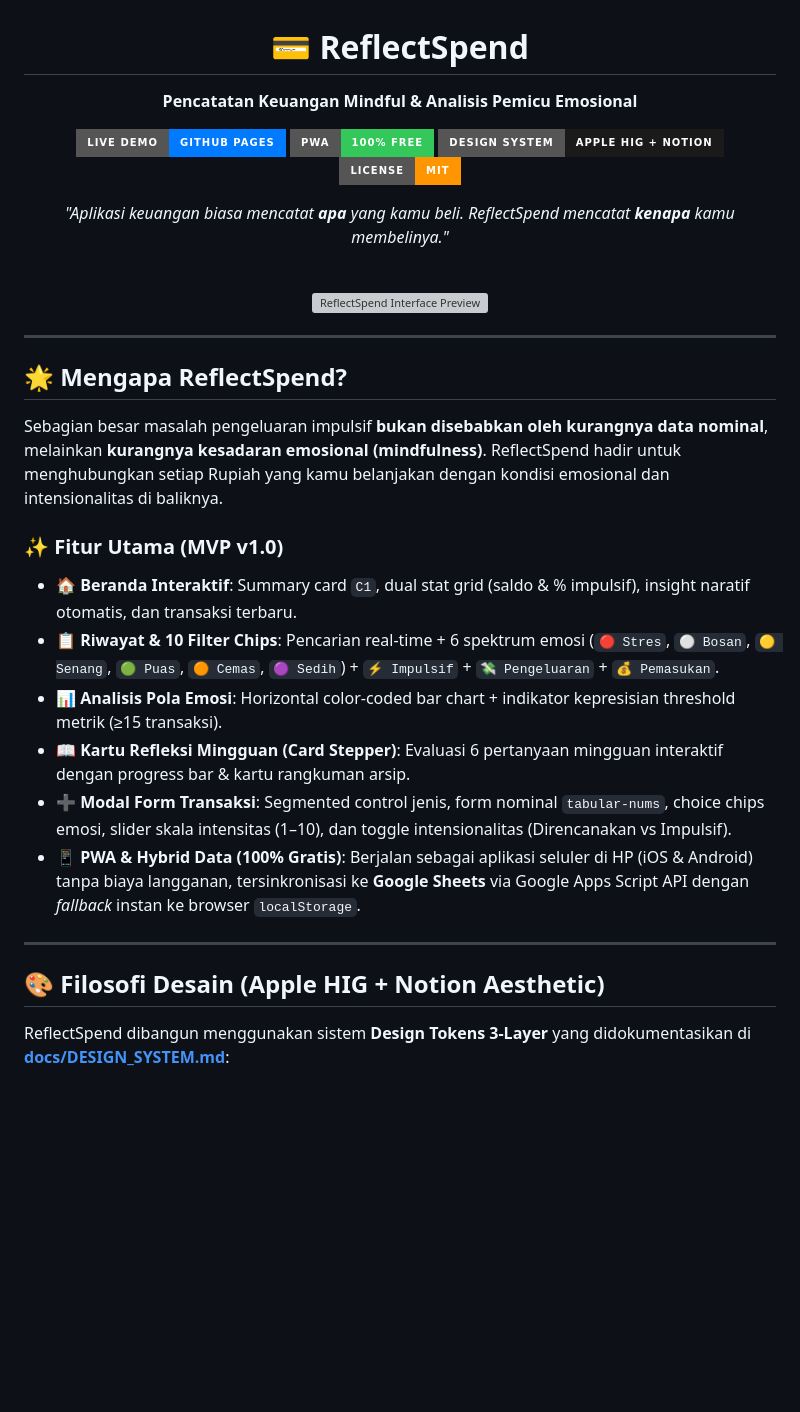
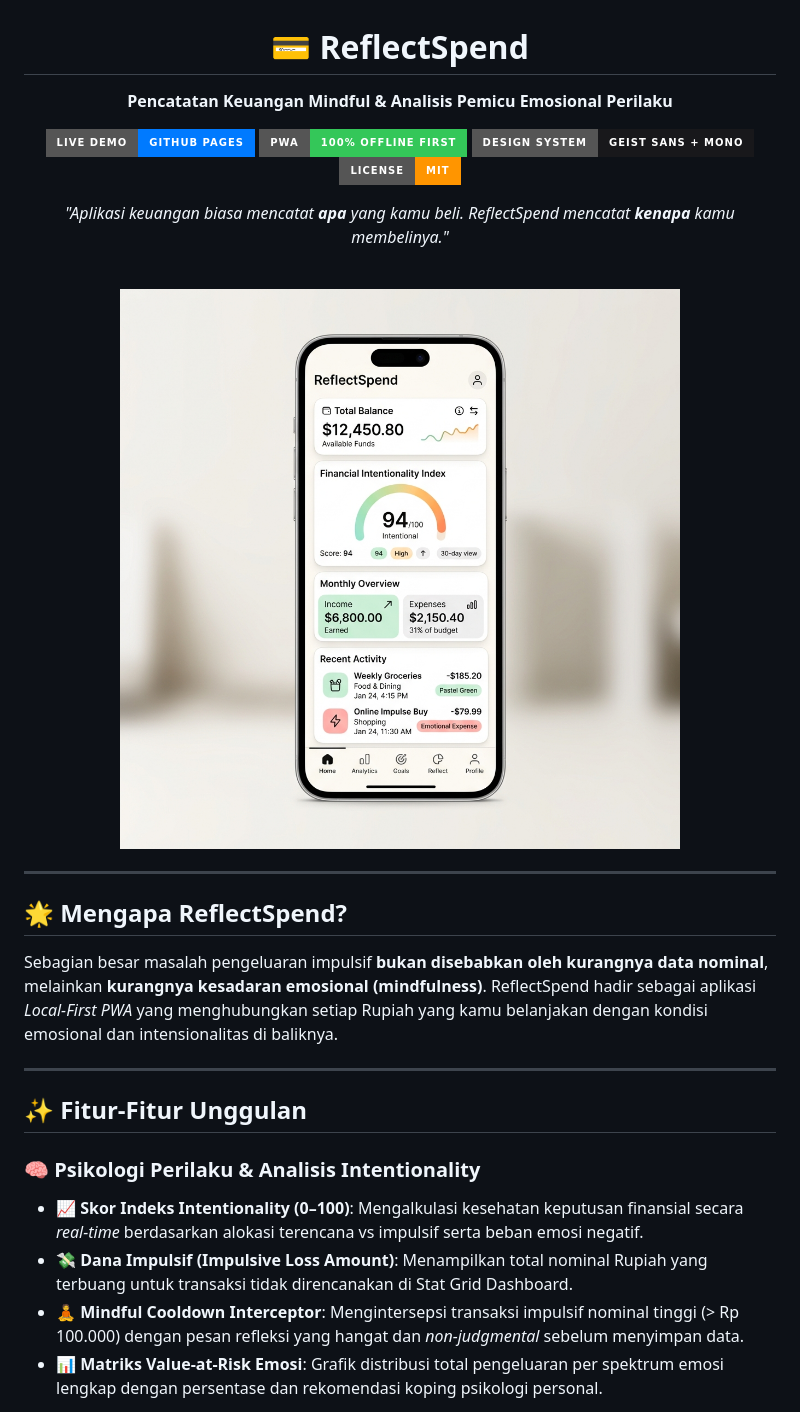
Before and after one commit to iamdyjo/ReflectSpend, a Markdown page: README.md, the part around the change printed below. GitHub-like rendering; pictures changed too: assets/reflectspend-ui-preview.png (added); badges without logos; blank space fills up the shorter version; grey boxes are pictures that could not be loaded.

```diff
--- a/README.md
+++ b/README.md
@@ -1,12 +1,12 @@
 <div align="center">
 
   <h1>💳 ReflectSpend</h1>
-  <p><strong>Pencatatan Keuangan Mindful & Analisis Pemicu Emosional</strong></p>
+  <p><strong>Pencatatan Keuangan Mindful & Analisis Pemicu Emosional Perilaku</strong></p>
 
   <p>
     <a href="https://iamdyjo.github.io/ReflectSpend/"><img src="https://img.shields.io/badge/Live_Demo-GitHub_Pages-007AFF?style=for-the-badge&logo=github" alt="Live Demo"></a>
-    <a href="manifest.json"><img src="https://img.shields.io/badge/PWA-100%25_Free-34C759?style=for-the-badge&logo=pwa" alt="PWA Support"></a>
-    <a href="docs/DESIGN_SYSTEM.md"><img src="https://img.shields.io/badge/Design_System-Apple_HIG_%2B_Notion-1A1A1A?style=for-the-badge" alt="Design System"></a>
+    <a href="manifest.json"><img src="https://img.shields.io/badge/PWA-100%25_Offline_First-34C759?style=for-the-badge&logo=pwa" alt="PWA Support"></a>
+    <a href="docs/DESIGN_SYSTEM.md"><img src="https://img.shields.io/badge/Design_System-Geist_Sans_%2B_Mono-18181B?style=for-the-badge" alt="Design System"></a>
     <a href="LICENSE"><img src="https://img.shields.io/badge/License-MIT-FF9500?style=for-the-badge" alt="License"></a>
   </p>
 
@@ -15,28 +15,24 @@
   <br />
 
   <a href="https://iamdyjo.github.io/ReflectSpend/">
-    <img src="https://raw.githubusercontent.com/iamdyjo/ReflectSpend/main/uiux/reflectspend-preview.png" alt="ReflectSpend Interface Preview" width="600" style="border-radius: 12px; box-shadow: 0 8px 30px rgba(0,0,0,0.12);" onerror="this.style.display='none'" />
+    <img src="assets/reflectspend-ui-preview.png" alt="ReflectSpend Interface Preview" width="700" style="border-radius: 14px; border: 1px solid #E4E4E7; box-shadow: 0 12px 40px rgba(0,0,0,0.08);" />
   </a>
+
 </div>
 
 ---
 
 ## 🌟 Mengapa ReflectSpend?
 
-Sebagian besar masalah pengeluaran impulsif **bukan disebabkan oleh kurangnya data nominal**, melainkan **kurangnya kesadaran emosional (mindfulness)**. ReflectSpend hadir untuk menghubungkan setiap Rupiah yang kamu belanjakan dengan kondisi emosional dan intensionalitas di baliknya.
-
-### ✨ Fitur Utama (MVP v1.0)
-
-* 🏠 **Beranda Interaktif**: Summary card `C1`, dual stat grid (saldo & % impulsif), insight naratif otomatis, dan transaksi terbaru.
-* 📋 **Riwayat & 10 Filter Chips**: Pencarian real-time + 6 spektrum emosi (`🔴 Stres`, `⚪ Bosan`, `🟡 Senang`, `🟢 Puas`, `🟠 Cemas`, `🟣 Sedih`) + `⚡ Impulsif` + `💸 Pengeluaran` + `💰 Pemasukan`.
-* 📊 **Analisis Pola Emosi**: Horizontal color-coded bar chart + indikator kepresisian threshold metrik (≥15 transaksi).
-* 📖 **Kartu Refleksi Mingguan (Card Stepper)**: Evaluasi 6 pertanyaan mingguan interaktif dengan progress bar & kartu rangkuman arsip.
-* ➕ **Modal Form Transaksi**: Segmented control jenis, form nominal `tabular-nums`, choice chips emosi, slider skala intensitas (1–10), dan toggle intensionalitas (Direncanakan vs Impulsif).
-* 📱 **PWA & Hybrid Data (100% Gratis)**: Berjalan sebagai aplikasi seluler di HP (iOS & Android) tanpa biaya langganan, tersinkronisasi ke **Google Sheets** via Google Apps Script API dengan *fallback* instan ke browser `localStorage`.
+Sebagian besar masalah pengeluaran impulsif **bukan disebabkan oleh kurangnya data nominal**, melainkan **kurangnya kesadaran emosional (mindfulness)**. ReflectSpend hadir sebagai aplikasi *Local-First PWA* yang menghubungkan setiap Rupiah yang kamu belanjakan dengan kondisi emosional dan intensionalitas di baliknya.
 
 ---
 
-## 🎨 Filosofi Desain (Apple HIG + Notion Aesthetic)
+## ✨ Fitur-Fitur Unggulan
 
-ReflectSpend dibangun menggunakan sistem **Design Tokens 3-Layer** yang didokumentasikan di **[docs/DESIGN_SYSTEM.md](docs/DESIGN_SYSTEM.md)**:
+### 🧠 Psikologi Perilaku & Analisis Intentionality
+* 📈 **Skor Indeks Intentionality (0–100)**: Mengalkulasi kesehatan keputusan finansial secara *real-time* berdasarkan alokasi terencana vs impulsif serta beban emosi negatif.
+* 💸 **Dana Impulsif (Impulsive Loss Amount)**: Menampilkan total nominal Rupiah yang terbuang untuk transaksi tidak direncanakan di Stat Grid Dashboard.
+* 🧘 **Mindful Cooldown Interceptor**: Mengintersepsi transaksi impulsif nominal tinggi (> Rp 100.000) dengan pesan refleksi yang hangat dan *non-judgmental* sebelum menyimpan data.
+* 📊 **Matriks Value-at-Risk Emosi**: Grafik distribusi total pengeluaran per spektrum emosi lengkap dengan persentase dan rekomendasi koping psikologi personal.
 
```
Also changed, not shown: other parts of README.md (+39 -37 lines), assets/design-system-preview.png (added).
